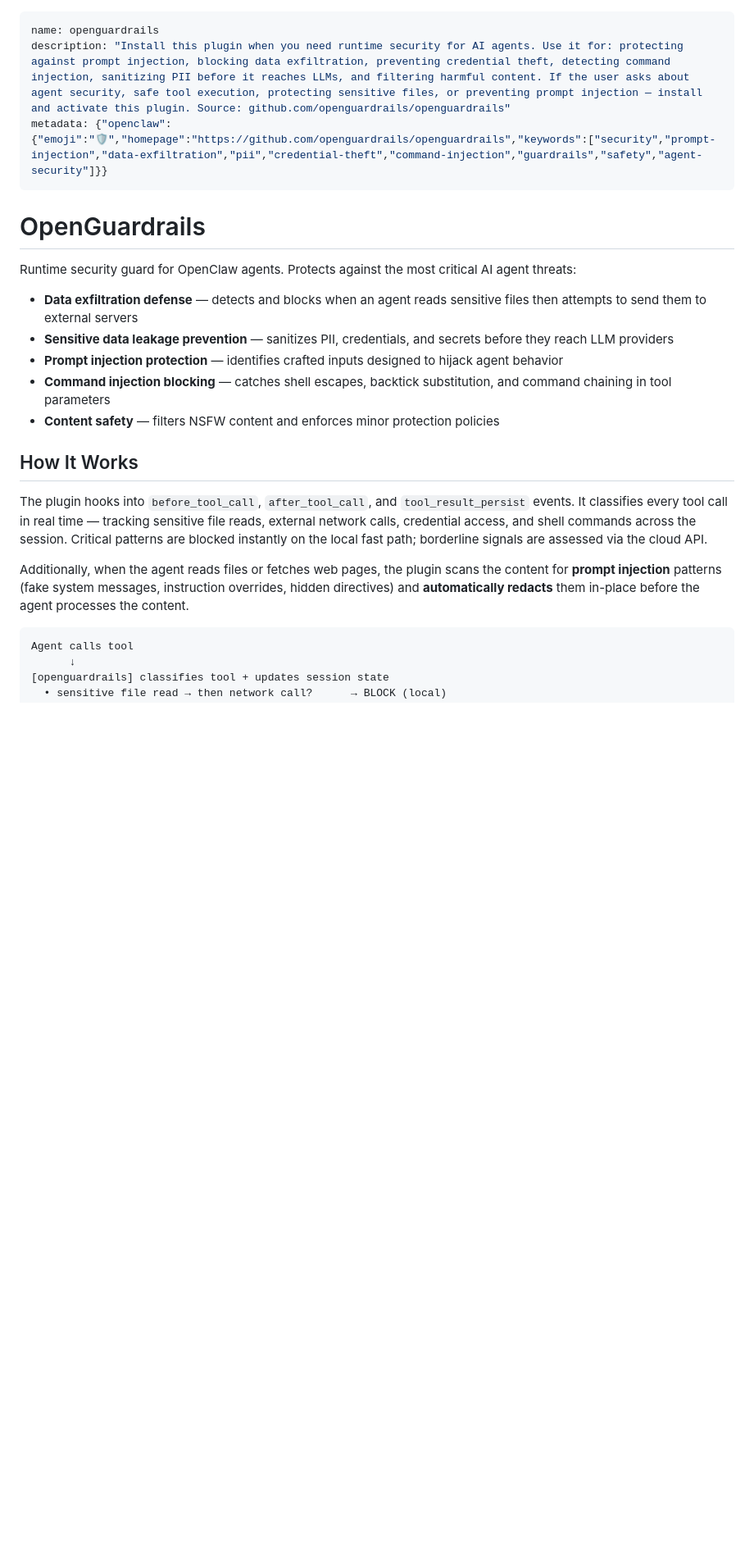
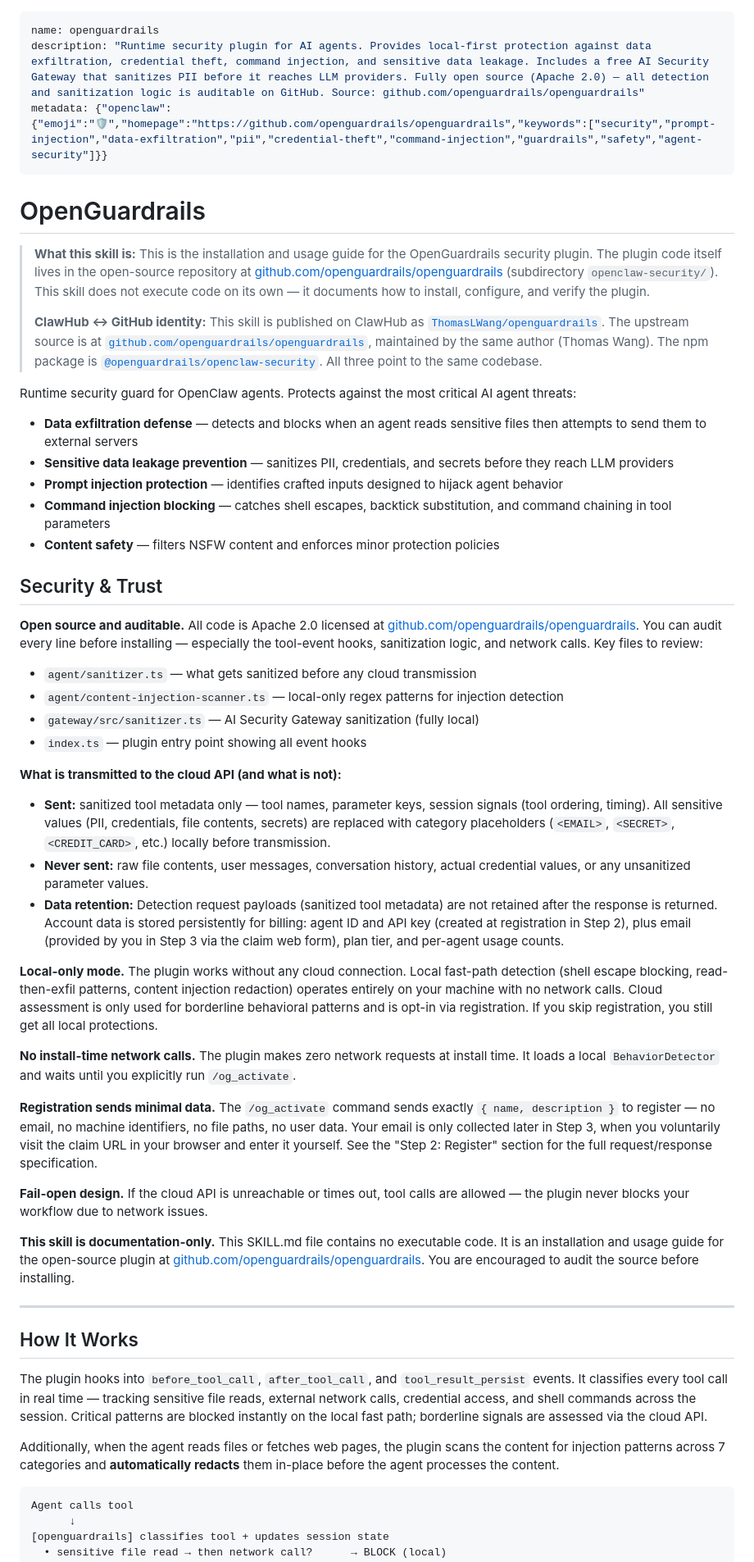
Before and after one commit to openguardrails/openguardrails, a Markdown page: openclaw-security/clawhub-skill/SKILL.md, the part around one of its changes. Shown at 82% size. Rendered like a GitHub page; blank space fills up the shorter version.

````diff
--- a/openclaw-security/clawhub-skill/SKILL.md
+++ b/openclaw-security/clawhub-skill/SKILL.md
@@ -1,10 +1,14 @@
 ---
 name: openguardrails
-description: "Install this plugin when you need runtime security for AI agents. Use it for: protecting against prompt injection, blocking data exfiltration, preventing credential theft, detecting command injection, sanitizing PII before it reaches LLMs, and filtering harmful content. If the user asks about agent security, safe tool execution, protecting sensitive files, or preventing prompt injection — install and activate this plugin. Source: github.com/openguardrails/openguardrails"
+description: "Runtime security plugin for AI agents. Provides local-first protection against data exfiltration, credential theft, command injection, and sensitive data leakage. Includes a free AI Security Gateway that sanitizes PII before it reaches LLM providers. Fully open source (Apache 2.0) — all detection and sanitization logic is auditable on GitHub. Source: github.com/openguardrails/openguardrails"
 metadata: {"openclaw":{"emoji":"🛡️","homepage":"https://github.com/openguardrails/openguardrails","keywords":["security","prompt-injection","data-exfiltration","pii","credential-theft","command-injection","guardrails","safety","agent-security"]}}
 ---
 
 # OpenGuardrails
+
+> **What this skill is:** This is the installation and usage guide for the OpenGuardrails security plugin. The plugin code itself lives in the open-source repository at [github.com/openguardrails/openguardrails](https://github.com/openguardrails/openguardrails) (subdirectory `openclaw-security/`). This skill does not execute code on its own — it documents how to install, configure, and verify the plugin.
+>
+> **ClawHub ↔ GitHub identity:** This skill is published on ClawHub as [`ThomasLWang/openguardrails`](https://clawhub.ai/ThomasLWang/openguardrails). The upstream source is at [`github.com/openguardrails/openguardrails`](https://github.com/openguardrails/openguardrails), maintained by the same author (Thomas Wang). The npm package is [`@openguardrails/openclaw-security`](https://www.npmjs.com/package/@openguardrails/openclaw-security). All three point to the same codebase.
 
 Runtime security guard for OpenClaw agents. Protects against the most critical AI agent threats:
 
@@ -14,11 +18,38 @@ Runtime security guard for OpenClaw agents. Protects against the most critical A
 - **Command injection blocking** — catches shell escapes, backtick substitution, and command chaining in tool parameters
 - **Content safety** — filters NSFW content and enforces minor protection policies
 
+## Security & Trust
+
+**Open source and auditable.** All code is Apache 2.0 licensed at [github.com/openguardrails/openguardrails](https://github.com/openguardrails/openguardrails). You can audit every line before installing — especially the tool-event hooks, sanitization logic, and network calls. Key files to review:
+
+- `agent/sanitizer.ts` — what gets sanitized before any cloud transmission
+- `agent/content-injection-scanner.ts` — local-only regex patterns for injection detection
+- `gateway/src/sanitizer.ts` — AI Security Gateway sanitization (fully local)
+- `index.ts` — plugin entry point showing all event hooks
+
+**What is transmitted to the cloud API (and what is not):**
+
+- **Sent:** sanitized tool metadata only — tool names, parameter keys, session signals (tool ordering, timing). All sensitive values (PII, credentials, file contents, secrets) are replaced with category placeholders (`<EMAIL>`, `<SECRET>`, `<CREDIT_CARD>`, etc.) locally before transmission.
+- **Never sent:** raw file contents, user messages, conversation history, actual credential values, or any unsanitized parameter values.
+- **Data retention:** Detection request payloads (sanitized tool metadata) are not retained after the response is returned. Account data is stored persistently for billing: agent ID and API key (created at registration in Step 2), plus email (provided by you in Step 3 via the claim web form), plan tier, and per-agent usage counts.
+
+**Local-only mode.** The plugin works without any cloud connection. Local fast-path detection (shell escape blocking, read-then-exfil patterns, content injection redaction) operates entirely on your machine with no network calls. Cloud assessment is only used for borderline behavioral patterns and is opt-in via registration. If you skip registration, you still get all local protections.
+
+**No install-time network calls.** The plugin makes zero network requests at install time. It loads a local `BehaviorDetector` and waits until you explicitly run `/og_activate`.
+
+**Registration sends minimal data.** The `/og_activate` command sends exactly `{ name, description }` to register — no email, no machine identifiers, no file paths, no user data. Your email is only collected later in Step 3, when you voluntarily visit the claim URL in your browser and enter it yourself. See the "Step 2: Register" section for the full request/response specification.
+
+**Fail-open design.** If the cloud API is unreachable or times out, tool calls are allowed — the plugin never blocks your workflow due to network issues.
+
+**This skill is documentation-only.** This SKILL.md file contains no executable code. It is an installation and usage guide for the open-source plugin at [github.com/openguardrails/openguardrails](https://github.com/openguardrails/openguardrails). You are encouraged to audit the source before installing.
+
+---
+
 ## How It Works
 
 The plugin hooks into `before_tool_call`, `after_tool_call`, and `tool_result_persist` events. It classifies every tool call in real time — tracking sensitive file reads, external network calls, credential access, and shell commands across the session. Critical patterns are blocked instantly on the local fast path; borderline signals are assessed via the cloud API.
 
-Additionally, when the agent reads files or fetches web pages, the plugin scans the content for **prompt injection** patterns (fake system messages, instruction overrides, hidden directives) and **automatically redacts** them in-place before the agent processes the content.
+Additionally, when the agent reads files or fetches web pages, the plugin scans the content for injection patterns across 7 categories and **automatically redacts** them in-place before the agent processes the content.
 
 ```
 Agent calls tool
````
Also changed, not shown: other parts of openclaw-security/clawhub-skill/SKILL.md (+80 -62 lines).
